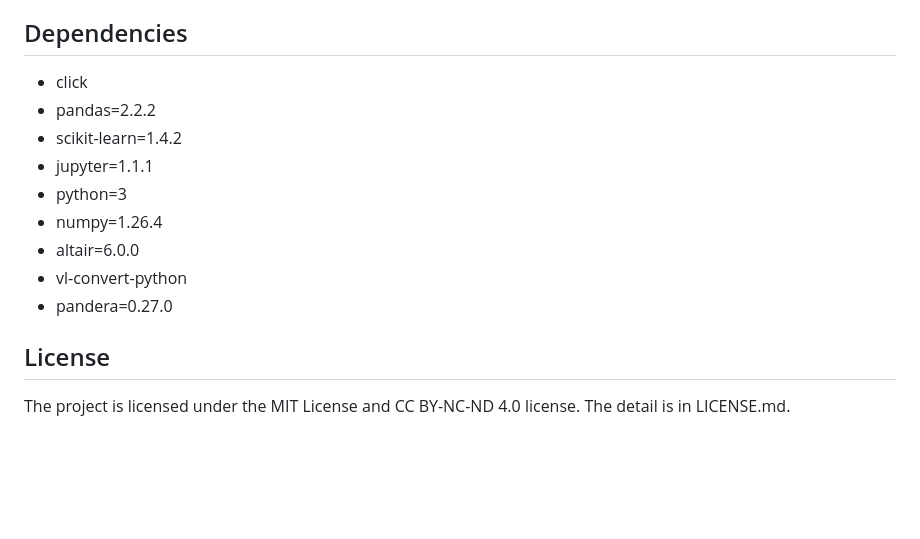
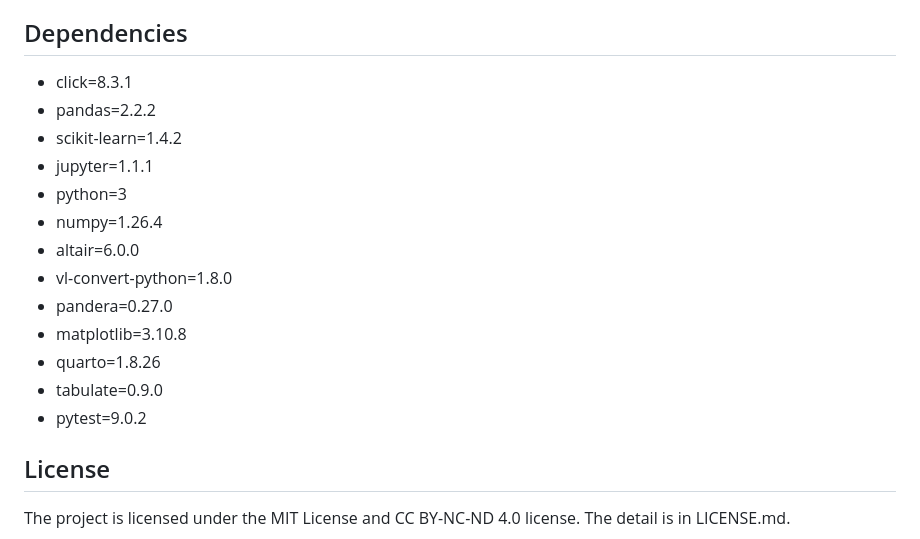
Before and after one commit to karanbayns/Wine-Quality-Classification, a Markdown page: README.md, the part around the change. Drawn GitHub-style; blank space fills up the shorter version.

Commit message:
update dependencies

```diff
--- a/README.md
+++ b/README.md
@@ -141,15 +141,19 @@ Trains Logistic Regression, Decision Tree, and Random Forest models. Outputs per
 3. Follow the process mentioned in the 'The way to use the container image', so that you can use the updated container image.
 
 ## Dependencies
-  - click
+  - click=8.3.1
   - pandas=2.2.2
   - scikit-learn=1.4.2
   - jupyter=1.1.1
   - python=3
   - numpy=1.26.4
   - altair=6.0.0
-  - vl-convert-python
+  - vl-convert-python=1.8.0
   - pandera=0.27.0
+  - matplotlib=3.10.8
+  - quarto=1.8.26
+  - tabulate=0.9.0
+  - pytest=9.0.2
 
 ## License
 The project is licensed under the MIT License and CC BY-NC-ND 4.0 license. The detail is in LICENSE.md.
```
